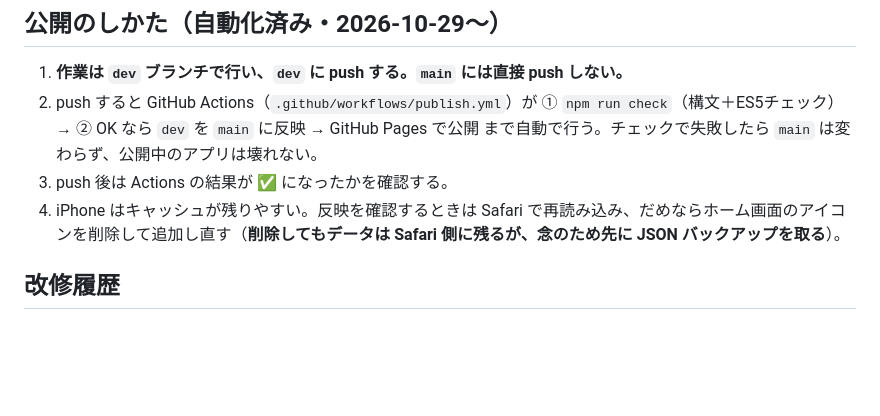
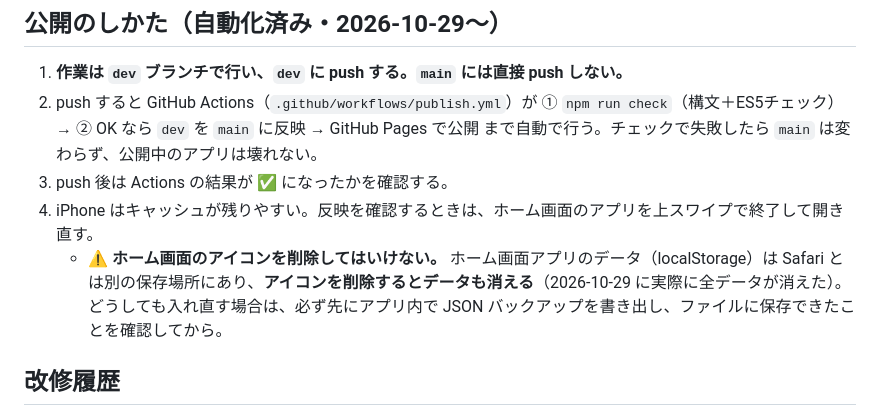
Before and after one commit to herberty-prog/myapp, a Markdown page: CLAUDE.md, the part around the change. GitHub-like rendering; blank space fills up the shorter version.

Commit message:
docs: ホーム画面アイコンを削除するとデータが消える旨に訂正
Co-Authored-By: Claude Opus 5.5 <noreply@anthropic.com>
Claude-Session: https://claude.ai/code/session_011Lsd7dkBi2xu72hkrV4Md8

```diff
--- a/CLAUDE.md
+++ b/CLAUDE.md
@@ -24,7 +24,8 @@
    ① `npm run check`（構文＋ES5チェック）→ ② OK なら `dev` を `main` に反映 → GitHub Pages で公開
    まで自動で行う。チェックで失敗したら `main` は変わらず、公開中のアプリは壊れない。
 3. push 後は Actions の結果が ✅ になったかを確認する。
-4. iPhone はキャッシュが残りやすい。反映を確認するときは Safari で再読み込み、だめならホーム画面のアイコンを削除して追加し直す（**削除してもデータは Safari 側に残るが、念のため先に JSON バックアップを取る**）。
+4. iPhone はキャッシュが残りやすい。反映を確認するときは、ホーム画面のアプリを上スワイプで終了して開き直す。
+   - ⚠ **ホーム画面のアイコンを削除してはいけない。** ホーム画面アプリのデータ（localStorage）は Safari とは別の保存場所にあり、**アイコンを削除するとデータも消える**（2026-10-29 に実際に全データが消えた）。どうしても入れ直す場合は、必ず先にアプリ内で JSON バックアップを書き出し、ファイルに保存できたことを確認してから。
 
 ## 改修履歴
 - 2026-10-29（8/31に挙がった改修TODO 4件を対応）
```
